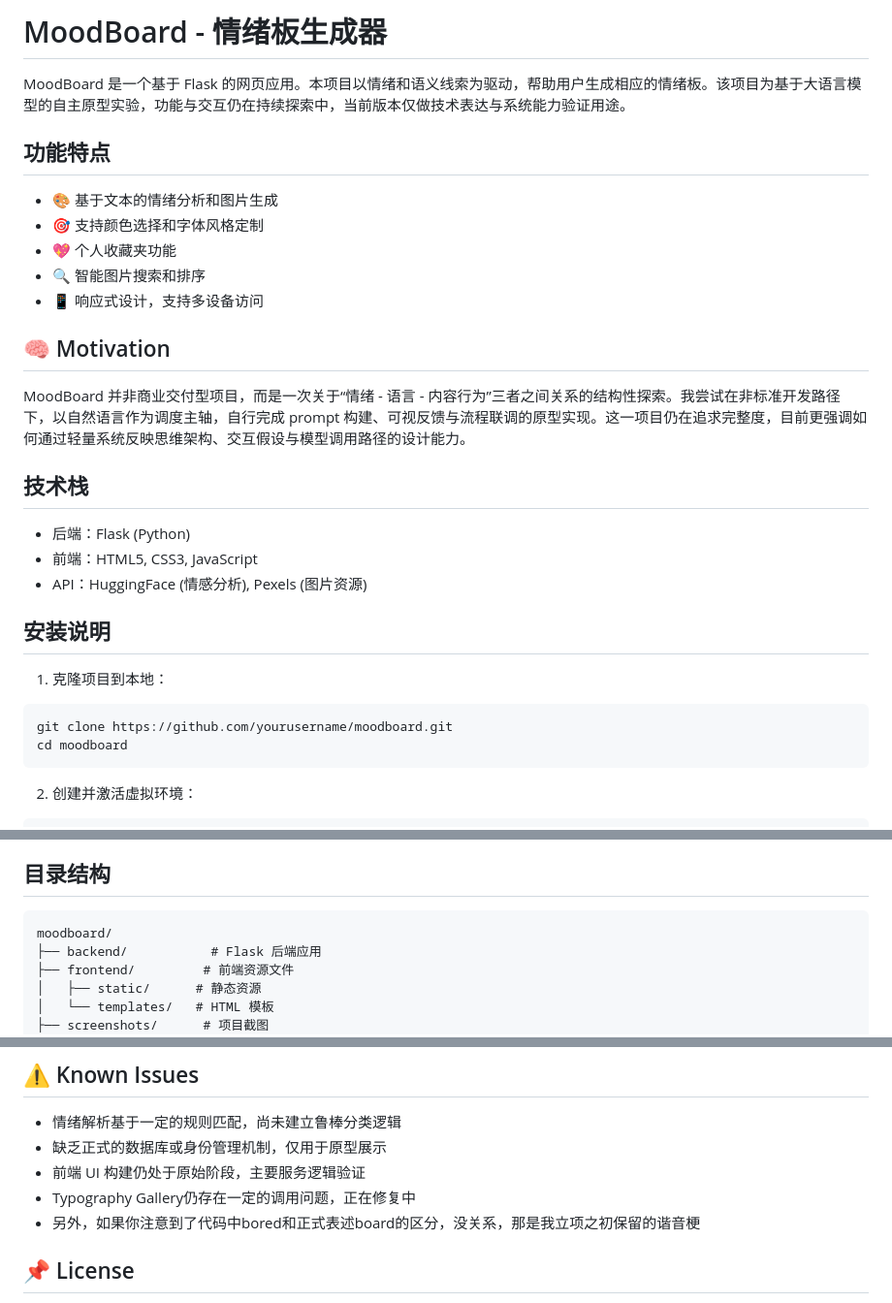
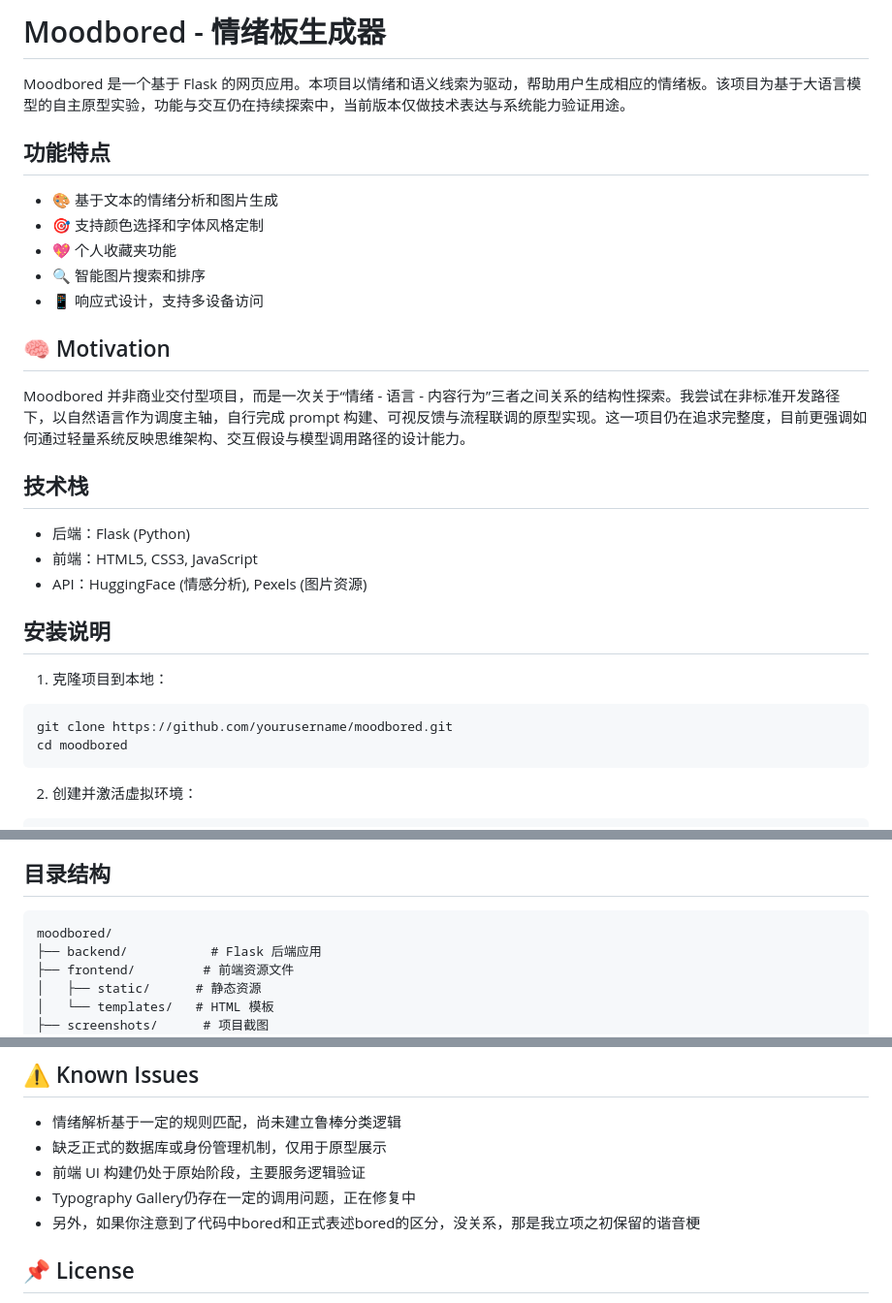
Before and after one commit to wangv-cyber/moodboard, a Markdown page: README.md, 3 parts joined by grey strips. Shown: that part at 97% size. Drawn GitHub-style.

````diff
--- a/README.md
+++ b/README.md
@@ -1,7 +1,6 @@
-# MoodBoard - 情绪板生成器
+# Moodbored - 情绪板生成器
 
-MoodBoard 是一个基于 Flask 的网页应用。本项目以情绪和语义线索为驱动，帮助用户生成相应的情绪板。该项目为基于大语言模型的自主原型实验，功能与交互仍在持续探索中，当前版本仅做技术表达与系统能力验证用途。
-
+Moodbored 是一个基于 Flask 的网页应用。本项目以情绪和语义线索为驱动，帮助用户生成相应的情绪板。该项目为基于大语言模型的自主原型实验，功能与交互仍在持续探索中，当前版本仅做技术表达与系统能力验证用途。
 
 ## 功能特点
 
@@ -13,7 +12,7 @@ MoodBoard 是一个基于 Flask 的网页应用。本项目以情绪和语义线
 
 ## 🧠 Motivation
 
-MoodBoard 并非商业交付型项目，而是一次关于“情绪 - 语言 - 内容行为”三者之间关系的结构性探索。我尝试在非标准开发路径下，以自然语言作为调度主轴，自行完成 prompt 构建、可视反馈与流程联调的原型实现。这一项目仍在追求完整度，目前更强调如何通过轻量系统反映思维架构、交互假设与模型调用路径的设计能力。
+Moodbored 并非商业交付型项目，而是一次关于“情绪 - 语言 - 内容行为”三者之间关系的结构性探索。我尝试在非标准开发路径下，以自然语言作为调度主轴，自行完成 prompt 构建、可视反馈与流程联调的原型实现。这一项目仍在追求完整度，目前更强调如何通过轻量系统反映思维架构、交互假设与模型调用路径的设计能力。
 
 ## 技术栈
 
@@ -25,8 +24,8 @@ MoodBoard 并非商业交付型项目，而是一次关于“情绪 - 语言 -
 
 1. 克隆项目到本地：
 ```bash
-git clone https://github.com/yourusername/moodboard.git
-cd moodboard
+git clone https://github.com/yourusername/moodbored.git
+cd moodbored
 ```
 
 2. 创建并激活虚拟环境：
@@ -82,7 +81,7 @@ http://localhost:5001
 ## 目录结构
 
 ```
-moodboard/
+moodbored/
 ├── backend/           # Flask 后端应用
 ├── frontend/         # 前端资源文件
 │   ├── static/      # 静态资源
@@ -103,7 +102,7 @@ moodboard/
 - 缺乏正式的数据库或身份管理机制，仅用于原型展示
 - 前端 UI 构建仍处于原始阶段，主要服务逻辑验证
 - Typography Gallery仍存在一定的调用问题，正在修复中
-- 另外，如果你注意到了代码中bored和正式表述board的区分，没关系，那是我立项之初保留的谐音梗
+- 另外，如果你注意到了代码中bored和正式表述bored的区分，没关系，那是我立项之初保留的谐音梗
 
 ## 📌 License
 
````
